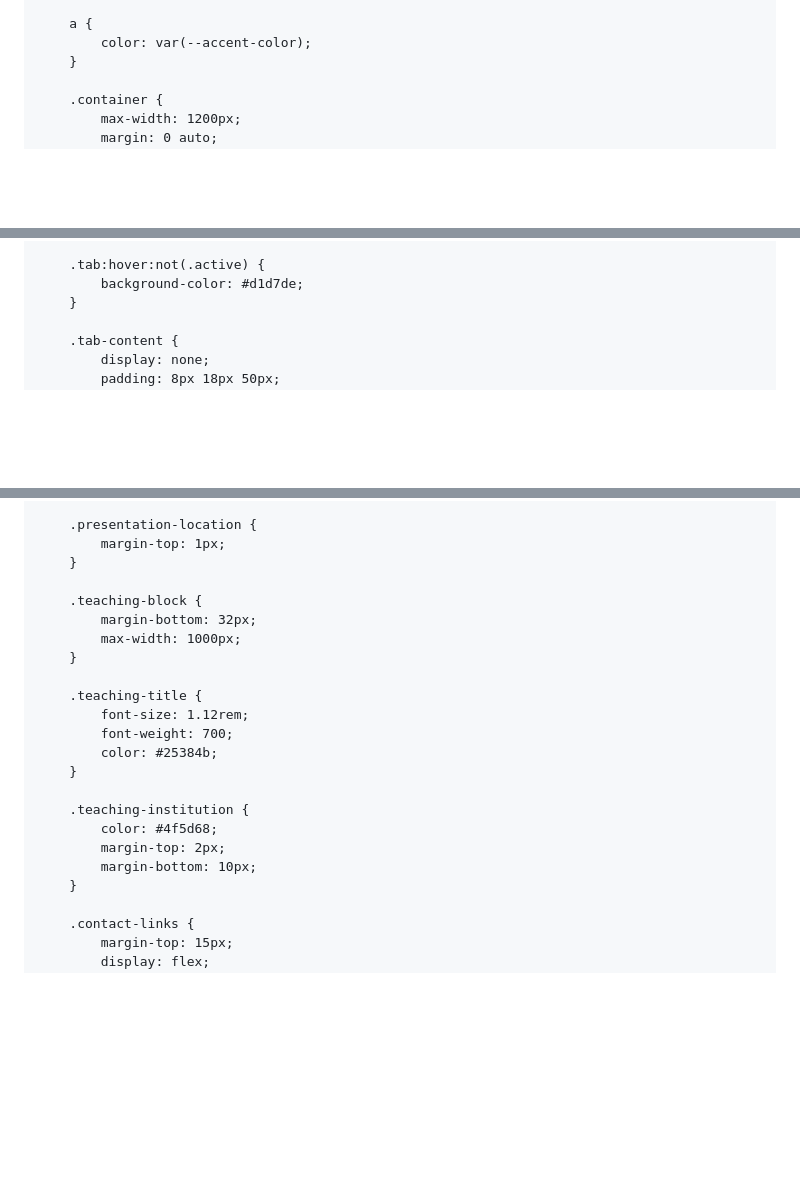
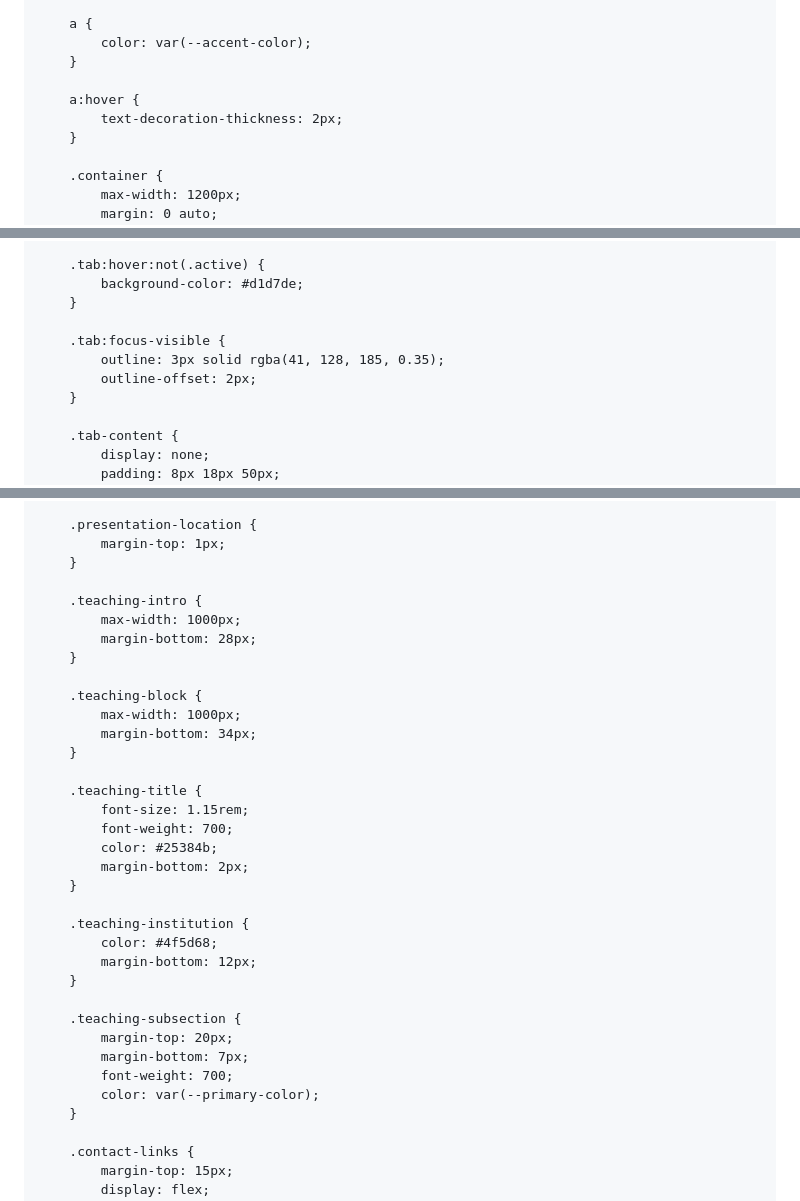
Before and after one commit to ArditKoka/ArditKoka.github.io, a Markdown page: README.md, 3 parts joined by grey strips. Rendered like a GitHub page; blank space fills up the shorter version.

```diff
--- a/README.md
+++ b/README.md
@@ -41,6 +46,10 @@
 
         a {
             color: var(--accent-color);
+        }
+
+        a:hover {
+            text-decoration-thickness: 2px;
         }
 
         .container {
@@ -120,6 +130,11 @@
 
         .tab:hover:not(.active) {
             background-color: #d1d7de;
+        }
+
+        .tab:focus-visible {
+            outline: 3px solid rgba(41, 128, 185, 0.35);
+            outline-offset: 2px;
         }
 
         .tab-content {
@@ -218,21 +233,33 @@
             margin-top: 1px;
         }
 
+        .teaching-intro {
+            max-width: 1000px;
+            margin-bottom: 28px;
+        }
+
         .teaching-block {
-            margin-bottom: 32px;
             max-width: 1000px;
+            margin-bottom: 34px;
         }
 
         .teaching-title {
-            font-size: 1.12rem;
+            font-size: 1.15rem;
             font-weight: 700;
             color: #25384b;
+            margin-bottom: 2px;
         }
 
         .teaching-institution {
             color: #4f5d68;
-            margin-top: 2px;
-            margin-bottom: 10px;
+            margin-bottom: 12px;
+        }
+
+        .teaching-subsection {
+            margin-top: 20px;
+            margin-bottom: 7px;
+            font-weight: 700;
+            color: var(--primary-color);
         }
 
         .contact-links {
```
Also changed, not shown: other parts of README.md (+175 -39 lines).
